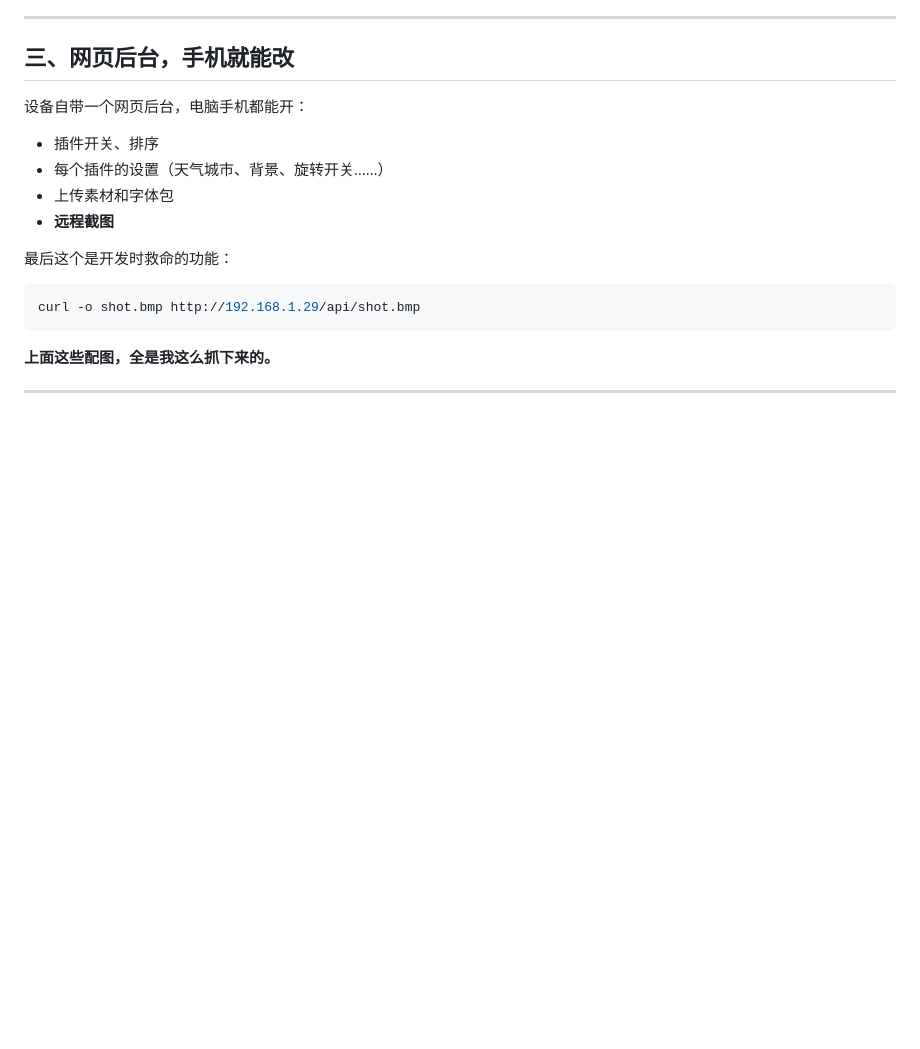
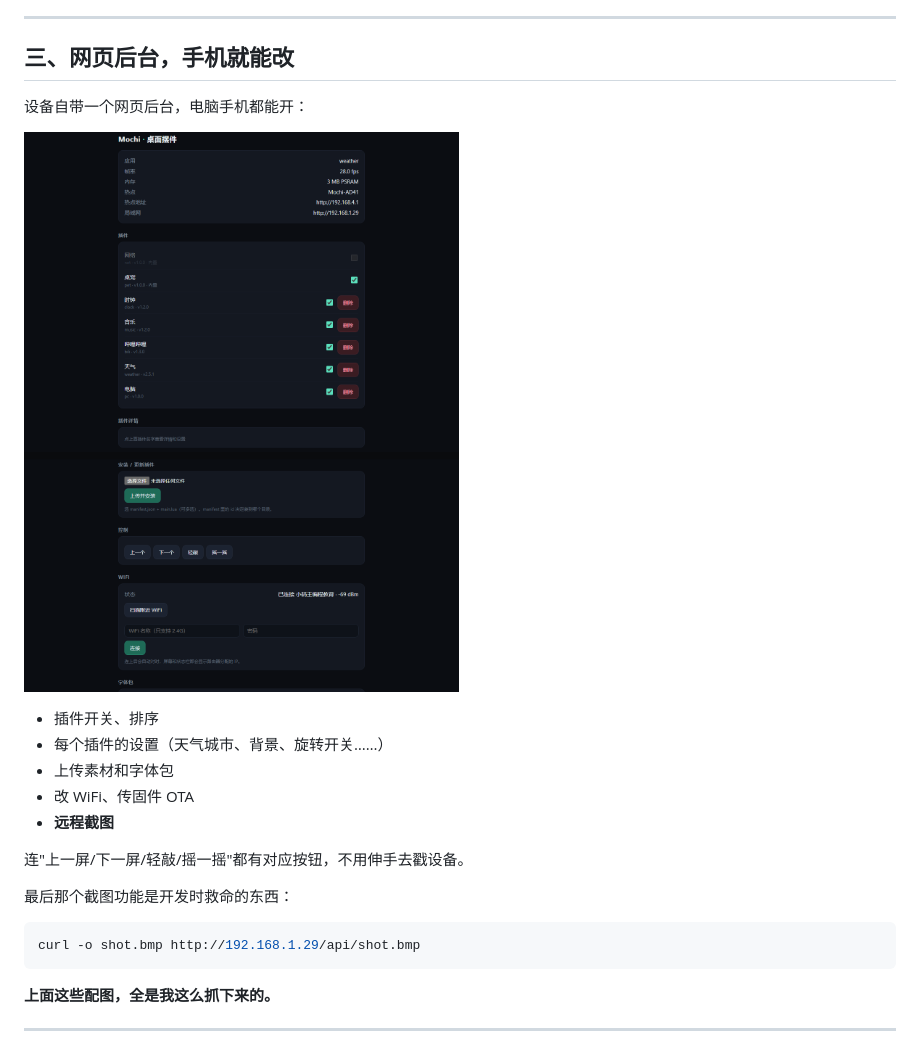
Before and after one commit to z464244404/mochi, a Markdown page: docs/介绍图文.md, the part around the change. GitHub-like rendering; pictures changed too: docs/photos/intro/20-web-panel.png (added); blank space fills up the shorter version.

Commit message:
docs: 补网页后台截图（去掉三角洲条目并裁掉示例插件段落）

````diff
--- a/docs/介绍图文.md
+++ b/docs/介绍图文.md
@@ -138,12 +138,17 @@ end
 
 设备自带一个网页后台，电脑手机都能开：
 
+![网页后台](photos/intro/20-web-panel.png)
+
 - 插件开关、排序
 - 每个插件的设置（天气城市、背景、旋转开关……）
 - 上传素材和字体包
+- 改 WiFi、传固件 OTA
 - **远程截图**
 
-最后这个是开发时救命的功能：
+连"上一屏/下一屏/轻敲/摇一摇"都有对应按钮，不用伸手去戳设备。
+
+最后那个截图功能是开发时救命的东西：
 
 ```bash
 curl -o shot.bmp http://192.168.1.29/api/shot.bmp
````
